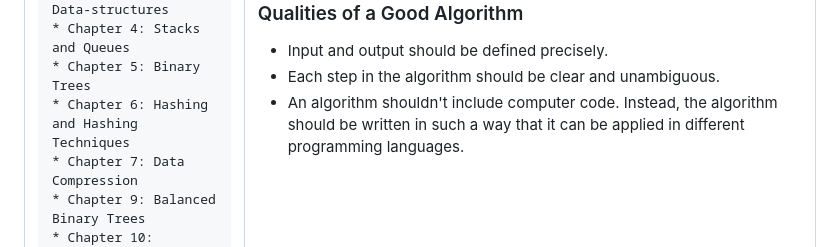
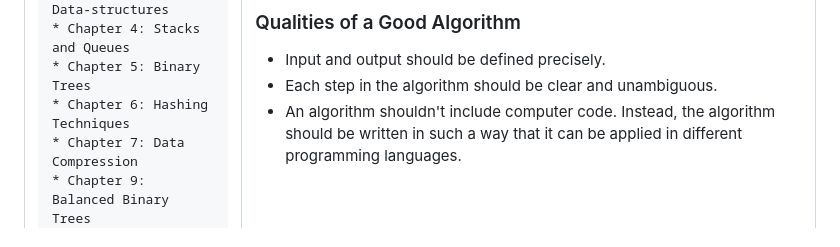
Before and after one commit to sirin-koca/Algorithms-and-DataStructures, a Markdown page: README.md, the part around the change. Rendered like a GitHub page.

```diff
--- a/README.md
+++ b/README.md
@@ -15,7 +15,7 @@
     * Chapter 3: Linear Data-structures
     * Chapter 4: Stacks and Queues
     * Chapter 5: Binary Trees
-    * Chapter 6: Hashing and Hashing Techniques
+    * Chapter 6: Hashing Techniques
     * Chapter 7: Data Compression
     * Chapter 9: Balanced Binary Trees
     * Chapter 10: Applications of Trees
```
